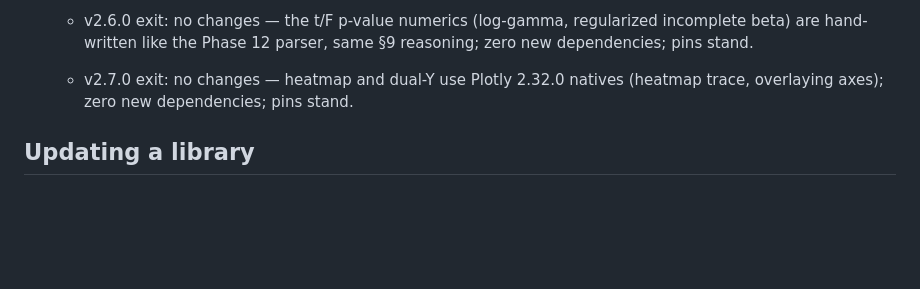
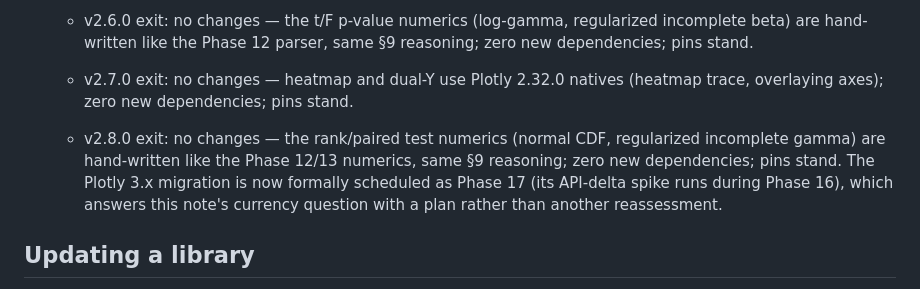
Before and after one commit to kalkisharma/datalab, a Markdown page: DEPENDENCIES.md, the part around the change. GitHub-like rendering; blank space fills up the shorter version.

```diff
--- a/DEPENDENCIES.md
+++ b/DEPENDENCIES.md
@@ -44,6 +44,13 @@ not the URL, is authoritative** — a CDN can change; the bytes cannot.
   - v2.7.0 exit: no changes — heatmap and dual-Y use Plotly 2.32.0 natives
     (heatmap trace, overlaying axes); zero new dependencies; pins stand.
 
+  - v2.8.0 exit: no changes — the rank/paired test numerics (normal CDF,
+    regularized incomplete gamma) are hand-written like the Phase 12/13
+    numerics, same §9 reasoning; zero new dependencies; pins stand. The
+    Plotly 3.x migration is now formally scheduled as Phase 17 (its
+    API-delta spike runs during Phase 16), which answers this note's
+    currency question with a plan rather than another reassessment.
+
 ## Updating a library
 
 1. Replace the file in `lib/` from its official source URL.
```
Also changed, not shown: CHANGELOG.md (+28 -0 lines).
